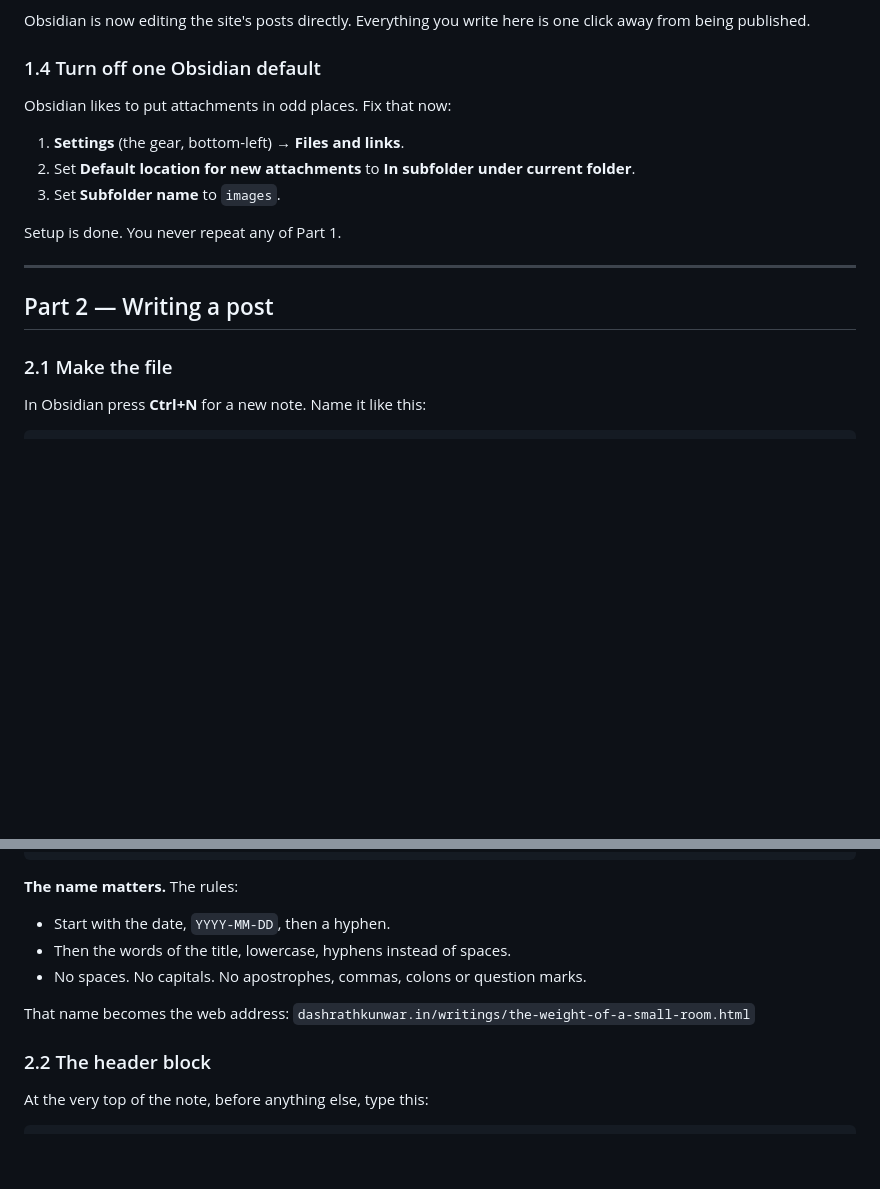
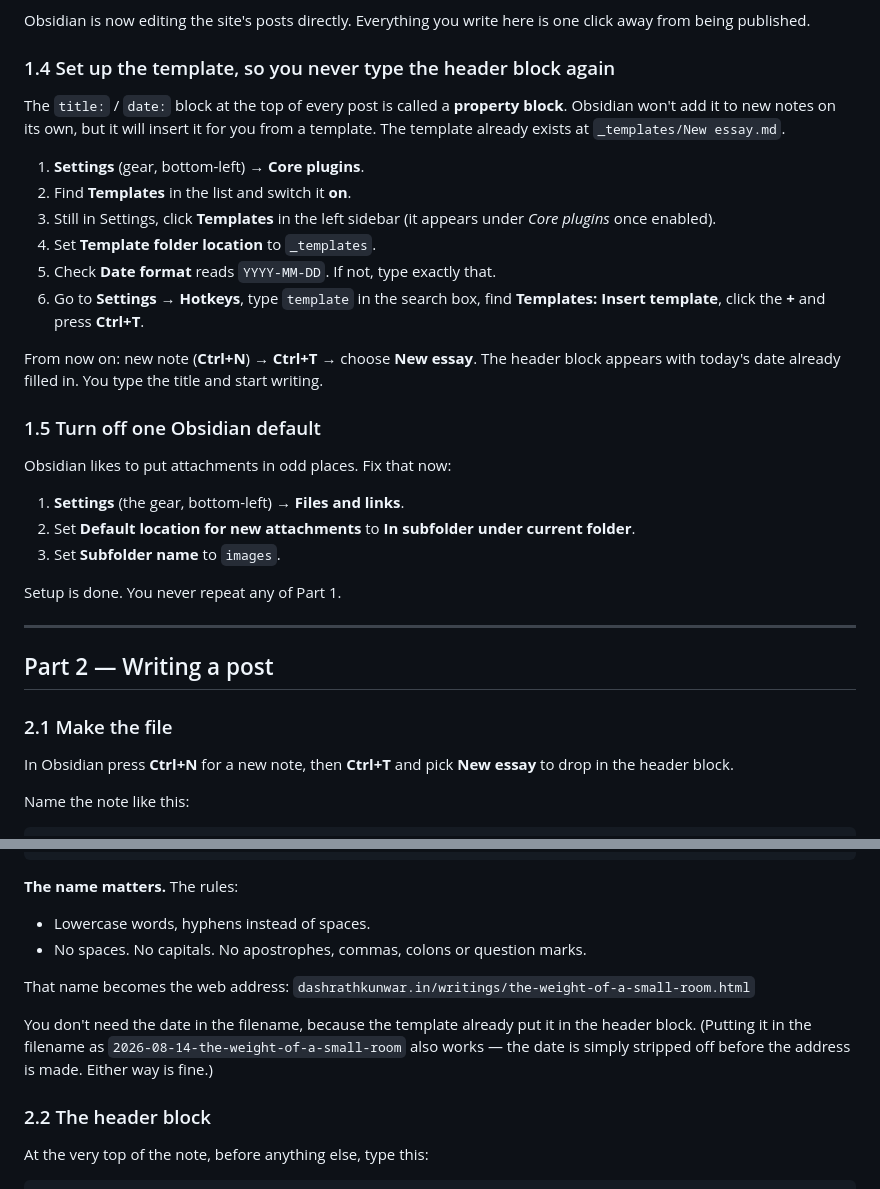
Before and after one commit to Dashrath-kunwar/Dashrath-Kunwar.github.io, a Markdown page: PUBLISHING-FROM-OBSIDIAN.md, 2 parts joined by grey strips. GitHub-like rendering; blank space fills up the shorter version.

Commit message:
Add an Obsidian note template for the post header block
Obsidian doesn't add front matter to new notes, so the title/date block had
to be typed by hand each time. posts/_templates/New essay.md supplies it via
the core Templates plugin, with {{date}} filling in today automatically.

The template sits in a subfolder, which build.py never scans — it uses
os.listdir on posts/ rather than walking it — so the template can't be
mistaken for a post.

Co-Authored-By: Claude Opus 5 <noreply@anthropic.com>

````diff
--- a/PUBLISHING-FROM-OBSIDIAN.md
+++ b/PUBLISHING-FROM-OBSIDIAN.md
@@ -42,7 +42,27 @@ no copying files around later.
 Obsidian is now editing the site's posts directly. Everything you write here is
 one click away from being published.
 
-### 1.4 Turn off one Obsidian default
+### 1.4 Set up the template, so you never type the header block again
+
+The `title:` / `date:` block at the top of every post is called a **property
+block**. Obsidian won't add it to new notes on its own, but it will insert it
+for you from a template. The template already exists at
+`_templates/New essay.md`.
+
+1. **Settings** (gear, bottom-left) → **Core plugins**.
+2. Find **Templates** in the list and switch it **on**.
+3. Still in Settings, click **Templates** in the left sidebar (it appears under
+   *Core plugins* once enabled).
+4. Set **Template folder location** to `_templates`.
+5. Check **Date format** reads `YYYY-MM-DD`. If not, type exactly that.
+6. Go to **Settings** → **Hotkeys**, type `template` in the search box, find
+   **Templates: Insert template**, click the **+** and press **Ctrl+T**.
+
+From now on: new note (**Ctrl+N**) → **Ctrl+T** → choose **New essay**. The
+header block appears with today's date already filled in. You type the title
+and start writing.
+
+### 1.5 Turn off one Obsidian default
 
 Obsidian likes to put attachments in odd places. Fix that now:
 
@@ -59,6 +79,9 @@ Setup is done. You never repeat any of Part 1.
 
 ### 2.1 Make the file
 
-In Obsidian press **Ctrl+N** for a new note. Name it like this:
+In Obsidian press **Ctrl+N** for a new note, then **Ctrl+T** and pick
+**New essay** to drop in the header block.
+
+Name the note like this:
 
 ```
@@ -67,12 +90,16 @@ In Obsidian press **Ctrl+N** for a new note. Name it like this:
 
 **The name matters.** The rules:
 
-- Start with the date, `YYYY-MM-DD`, then a hyphen.
-- Then the words of the title, lowercase, hyphens instead of spaces.
+- Lowercase words, hyphens instead of spaces.
 - No spaces. No capitals. No apostrophes, commas, colons or question marks.
 
 That name becomes the web address:
 `dashrathkunwar.in/writings/the-weight-of-a-small-room.html`
+
+You don't need the date in the filename, because the template already put it
+in the header block. (Putting it in the filename as
+`2026-08-14-the-weight-of-a-small-room` also works — the date is simply
+stripped off before the address is made. Either way is fine.)
 
 ### 2.2 The header block
 
````
Also changed, not shown: other parts of PUBLISHING-FROM-OBSIDIAN.md (+1 -1 lines), posts/_templates/New essay.md (added, +4 -0 lines).
